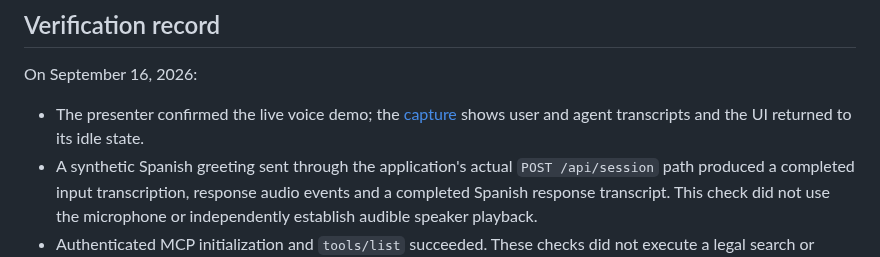
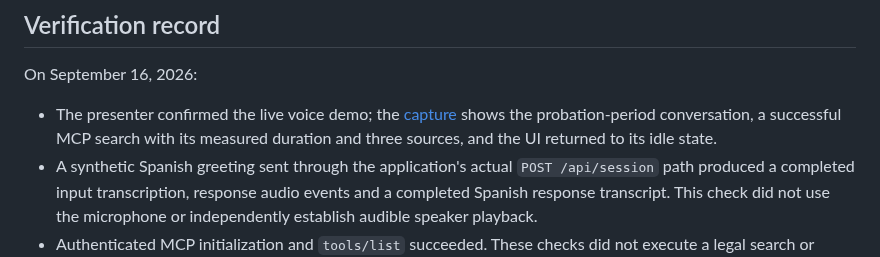
Before and after one commit to invariantengineering/lexlatam-voice-agent, a Markdown page: docs/architecture.md, the part around the change. Rendered like a GitHub page.

```diff
--- a/docs/architecture.md
+++ b/docs/architecture.md
@@ -58,7 +58,8 @@ returned citations. Retrieval does not establish the law's applicability.
 On September 16, 2026:
 
 - The presenter confirmed the live voice demo; the [capture](images/voice-conversation.png)
-  shows user and agent transcripts and the UI returned to its idle state.
+  shows the probation-period conversation, a successful MCP search with its
+  measured duration and three sources, and the UI returned to its idle state.
 - A synthetic Spanish greeting sent through the application's actual
   `POST /api/session` path produced a completed input transcription, response
   audio events and a completed Spanish response transcript. This check did not
```
Also changed, not shown: README.md (+4 -3 lines), docs/images/voice-conversation.png.
